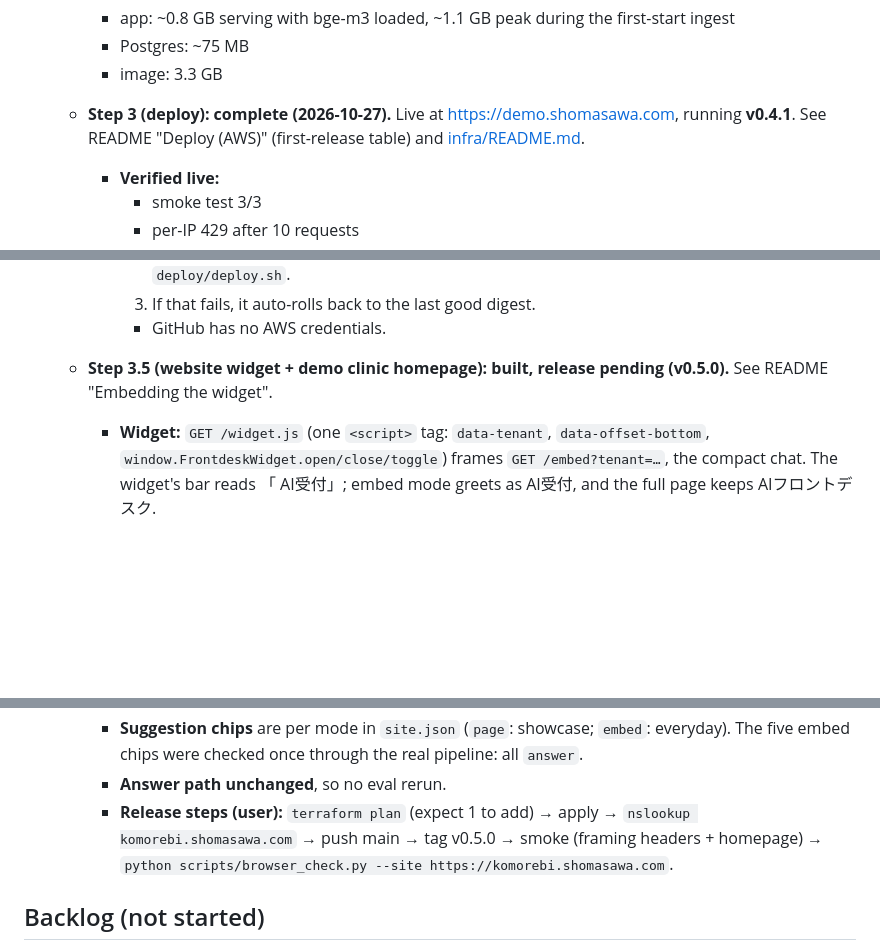
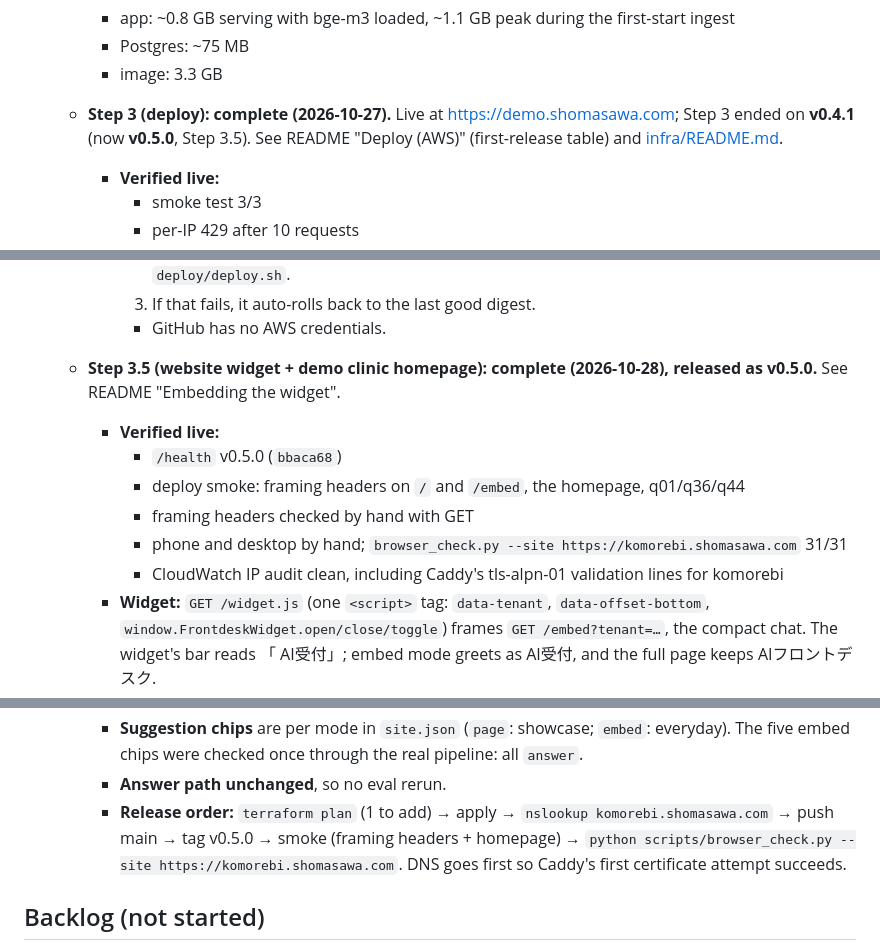
Before and after one commit to shomas383/frontdesk-ai, a Markdown page: CLAUDE.md, 3 parts joined by grey strips. GitHub-like rendering; blank space fills up the shorter version.

Commit message:
Docs: M4 Step 3.5 released as v0.5.0 and verified live
/health reports v0.5.0 (bbaca68). The deploy's smoke test passed (framing headers on / and /embed,
the homepage, q01/q36/q44). Framing headers were checked by hand with GET, the widget by hand on a
phone and on desktop, the live browser check passed 31/31, and the CloudWatch IP audit is clean,
including Caddy's tls-alpn-01 validation lines for komorebi.shomasawa.com.

Co-Authored-By: Claude Opus 5.5 <noreply@anthropic.com>

```diff
--- a/CLAUDE.md
+++ b/CLAUDE.md
@@ -26,7 +26,7 @@ A Japanese AI front desk for small clinics (整体院・鍼灸院). It answers f
     - app: ~0.8 GB serving with bge-m3 loaded, ~1.1 GB peak during the first-start ingest
     - Postgres: ~75 MB
     - image: 3.3 GB
-  - **Step 3 (deploy): complete (2026-10-27).** Live at https://demo.shomasawa.com, running **v0.4.1**. See README "Deploy (AWS)" (first-release table) and [infra/README.md](infra/README.md).
+  - **Step 3 (deploy): complete (2026-10-27).** Live at https://demo.shomasawa.com; Step 3 ended on **v0.4.1** (now **v0.5.0**, Step 3.5). See README "Deploy (AWS)" (first-release table) and [infra/README.md](infra/README.md).
     - **Verified live:**
       - smoke test 3/3
       - per-IP 429 after 10 requests
@@ -60,13 +60,19 @@ A Japanese AI front desk for small clinics (整体院・鍼灸院). It answers f
       3. If that fails, it auto-rolls back to the last good digest.
       - GitHub has no AWS credentials.
 
-  - **Step 3.5 (website widget + demo clinic homepage): built, release pending (v0.5.0).** See README "Embedding the widget".
+  - **Step 3.5 (website widget + demo clinic homepage): complete (2026-10-28), released as v0.5.0.** See README "Embedding the widget".
+    - **Verified live:**
+      - `/health` v0.5.0 (`bbaca68`)
+      - deploy smoke: framing headers on `/` and `/embed`, the homepage, q01/q36/q44
+      - framing headers checked by hand with GET
+      - phone and desktop by hand; `browser_check.py --site https://komorebi.shomasawa.com` 31/31
+      - CloudWatch IP audit clean, including Caddy's tls-alpn-01 validation lines for komorebi
     - **Widget:** `GET /widget.js` (one `<script>` tag: `data-tenant`, `data-offset-bottom`, `window.FrontdeskWidget.open/close/toggle`) frames `GET /embed?tenant=…`, the compact chat. The widget's bar reads 「<clinic> AI受付」; embed mode greets as AI受付, and the full page keeps AIフロントデスク.
     - **Framing:** only `site.json` `embed_origins` may frame `/embed` (CSP `frame-ancestors`, validated in `src/framing.py`). Everything else sends `frame-ancestors 'none'` + `X-Frame-Options: DENY`. This doesn't protect `/chat` itself; that stays covered by the rate limits and caps. CORS stays off.
     - **Homepage:** `deploy/sites/komorebi`, served by our Caddy at komorebi.shomasawa.com, with a Cloudflare record `cloudflare_dns_record.homepage`. Its content comes from the docs only; tests check prices, hours, the hours grid, and the absence of claim words.
     - **Suggestion chips** are per mode in `site.json` (`page`: showcase; `embed`: everyday). The five embed chips were checked once through the real pipeline: all `answer`.
     - **Answer path unchanged**, so no eval rerun.
-    - **Release steps (user):** `terraform plan` (expect 1 to add) → apply → `nslookup komorebi.shomasawa.com` → push main → tag v0.5.0 → smoke (framing headers + homepage) → `python scripts/browser_check.py --site https://komorebi.shomasawa.com`.
+    - **Release order:** `terraform plan` (1 to add) → apply → `nslookup komorebi.shomasawa.com` → push main → tag v0.5.0 → smoke (framing headers + homepage) → `python scripts/browser_check.py --site https://komorebi.shomasawa.com`. DNS goes first so Caddy's first certificate attempt succeeds.
 
 ## Backlog (not started)
 - **Unneeded staff follow-up:** answers that the official docs fully cover sometimes still add 「スタッフが確認のうえご案内」, which makes a correct answer sound uncertain. Example: 6,600円→7,150円, with `behavior` still `answer`.
```
Also changed, not shown: README.md (+7 -0 lines).
